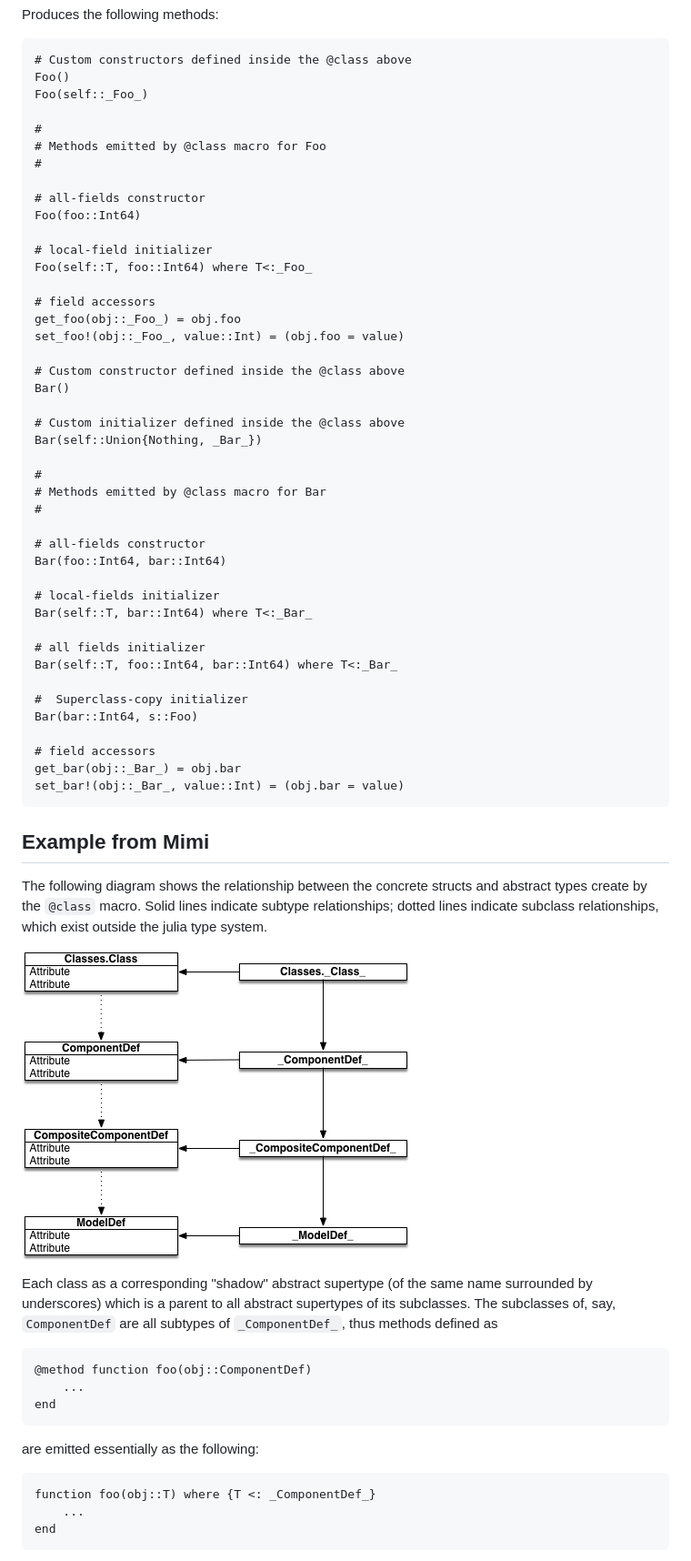
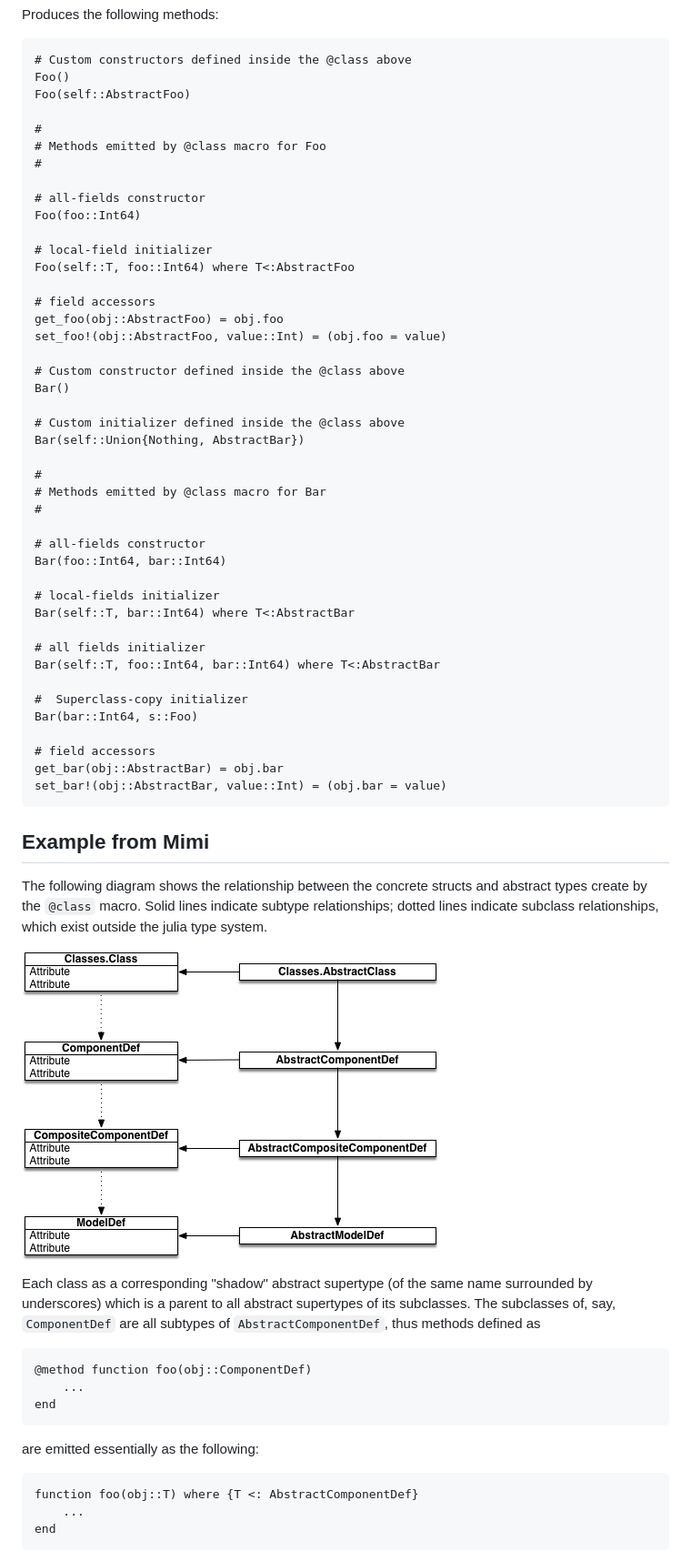
Before and after one commit to rjplevin/Classes.jl, a Markdown page: docs/src/index.md, the part around one of its changes. Shown at 91% size. GitHub-like rendering; pictures changed too: docs/src/figs/Classes.png.

````diff
--- a/docs/src/index.md
+++ b/docs/src/index.md
@@ -153,7 +153,7 @@ Produces the following methods:
 ```
 # Custom constructors defined inside the @class above
 Foo()
-Foo(self::_Foo_)
+Foo(self::AbstractFoo)
 
 #
 # Methods emitted by @class macro for Foo
@@ -163,17 +163,17 @@ Foo(self::_Foo_)
 Foo(foo::Int64)
 
 # local-field initializer
-Foo(self::T, foo::Int64) where T<:_Foo_
+Foo(self::T, foo::Int64) where T<:AbstractFoo
 
 # field accessors
-get_foo(obj::_Foo_) = obj.foo
-set_foo!(obj::_Foo_, value::Int) = (obj.foo = value)
+get_foo(obj::AbstractFoo) = obj.foo
+set_foo!(obj::AbstractFoo, value::Int) = (obj.foo = value)
 
 # Custom constructor defined inside the @class above
 Bar()
 
 # Custom initializer defined inside the @class above
-Bar(self::Union{Nothing, _Bar_})
+Bar(self::Union{Nothing, AbstractBar})
 
 #
 # Methods emitted by @class macro for Bar
@@ -183,17 +183,17 @@ Bar(self::Union{Nothing, _Bar_})
 Bar(foo::Int64, bar::Int64)
 
 # local-fields initializer
-Bar(self::T, bar::Int64) where T<:_Bar_
+Bar(self::T, bar::Int64) where T<:AbstractBar
 
 # all fields initializer
-Bar(self::T, foo::Int64, bar::Int64) where T<:_Bar_
+Bar(self::T, foo::Int64, bar::Int64) where T<:AbstractBar
 
 #  Superclass-copy initializer
 Bar(bar::Int64, s::Foo)
 
 # field accessors
-get_bar(obj::_Bar_) = obj.bar
-set_bar!(obj::_Bar_, value::Int) = (obj.bar = value)
+get_bar(obj::AbstractBar) = obj.bar
+set_bar!(obj::AbstractBar, value::Int) = (obj.bar = value)
 ```
 
 ## Example from Mimi
@@ -203,7 +203,7 @@ subclass relationships, which exist outside the julia type system.
 
 ![Mimi component structure](figs/Classes.png)
 
-Each class as a corresponding "shadow" abstract supertype (of the same name surrounded by underscores) which is a parent to all abstract supertypes of its subclasses. The subclasses of, say, `ComponentDef` are all subtypes of `_ComponentDef_`, thus methods defined as
+Each class as a corresponding "shadow" abstract supertype (of the same name surrounded by underscores) which is a parent to all abstract supertypes of its subclasses. The subclasses of, say, `ComponentDef` are all subtypes of `AbstractComponentDef`, thus methods defined as
 
 ```
 @method function foo(obj::ComponentDef)
@@ -214,7 +214,7 @@ end
 are emitted essentially as the following:
 
 ```
-function foo(obj::T) where {T <: _ComponentDef_}
+function foo(obj::T) where {T <: AbstractComponentDef}
     ...
 end
 ```
````
Also changed, not shown: other parts of docs/src/index.md (+3 -3 lines), README.md (+14 -14 lines), 1 other file.
